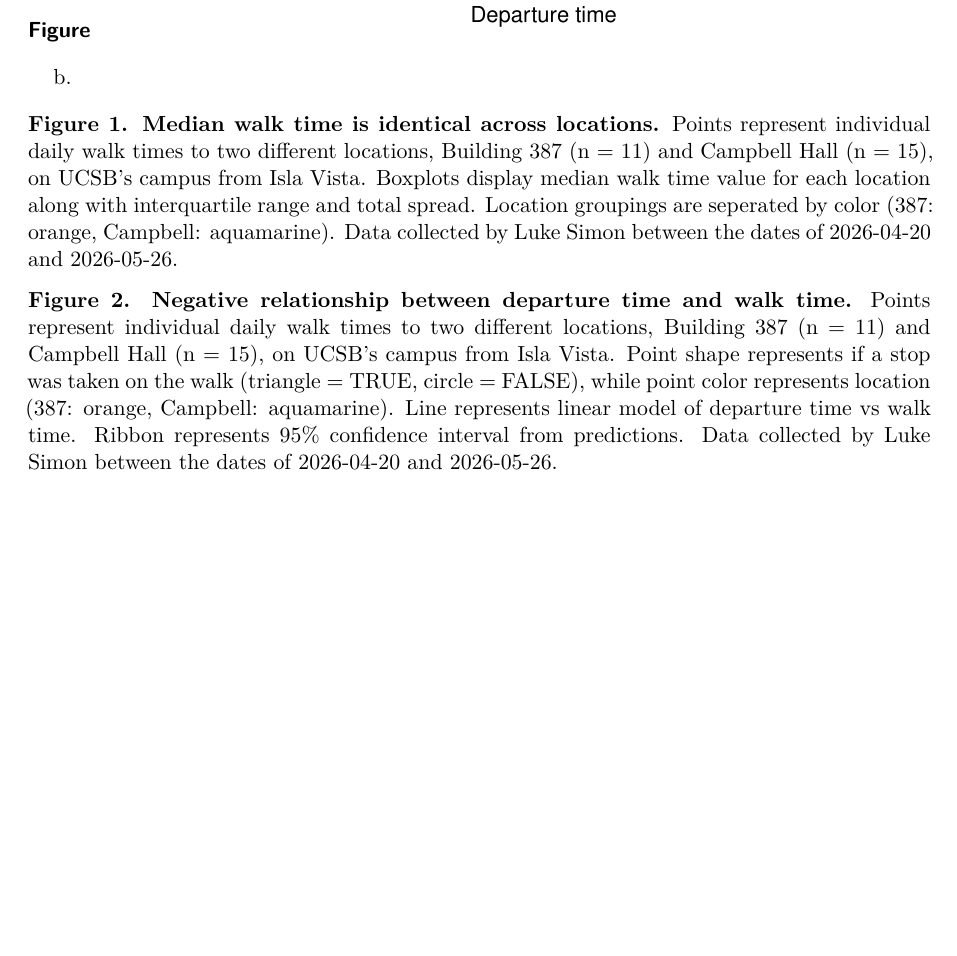
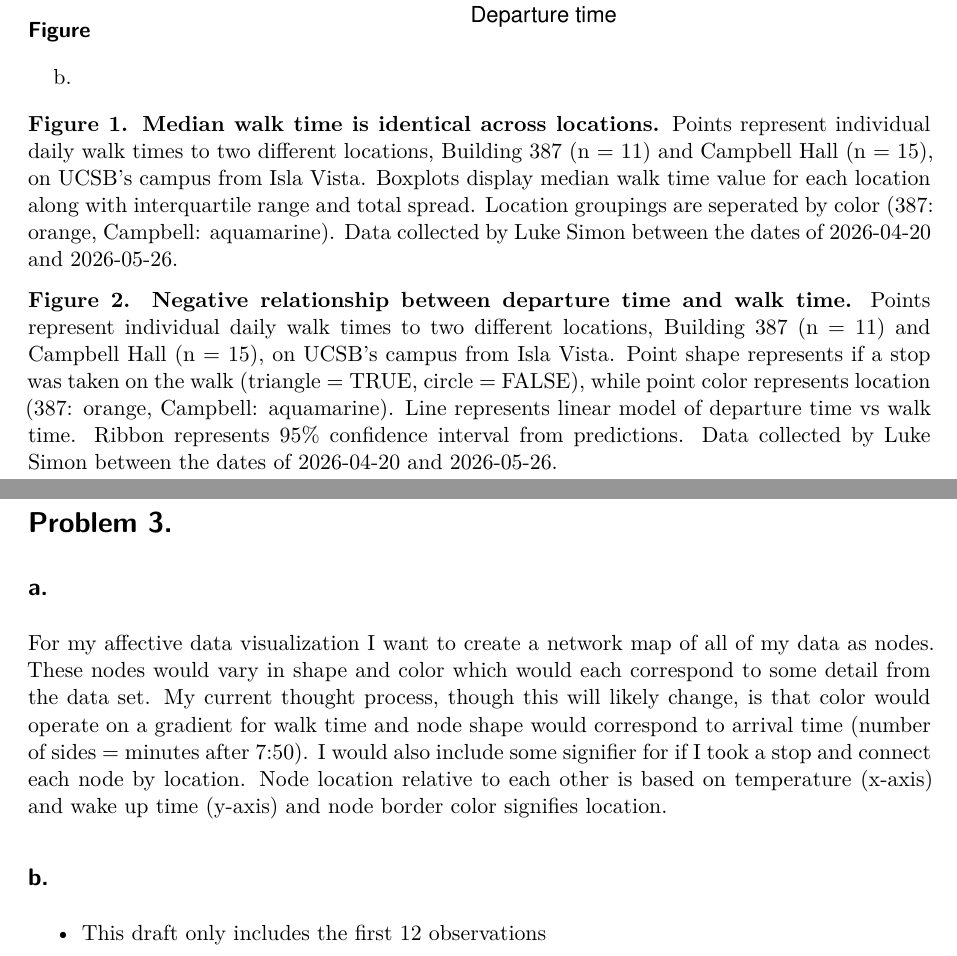
Before and after one commit to lukesimonn/ENVS-193DS_homework-03, a Quarto document (code/ENVS-193DS_homework-03.qmd): part of page 10 of 10 before the commit and two parts of pages 10 and 11 of 11 after it, the two joined at a grey line, cut so that both start at the same text, the shorter picture padded with empty space. Rendered offline with R 4.5, knitr and Pandoc in place of Quarto, then LaTeX, with nearby package versions; code that draws random numbers runs with fixed seeds of ours; column names are cleaned by a stand-in for the janitor package.

Commit message:
outlining affective vis

```diff
--- a/code/ENVS-193DS_homework-03.qmd
+++ b/code/ENVS-193DS_homework-03.qmd
@@ -268,3 +268,13 @@ b.
 **Figure 1. Median walk time is identical across locations.** Points represent individual daily walk times to two different locations, Building 387 (n = 11) and Campbell Hall (n = 15), on UCSB's campus from Isla Vista. Boxplots display median walk time value for each location along with interquartile range and total spread. Location groupings are seperated by color (387: orange, Campbell: aquamarine). Data collected by Luke Simon between the dates of 2026-04-20 and 2026-05-26.
 
 **Figure 2. Negative relationship between departure time and walk time.** Points represent individual daily walk times to two different locations, Building 387 (n = 11) and Campbell Hall (n = 15), on UCSB's campus from Isla Vista. Point shape represents if a stop was taken on the walk (triangle = TRUE, circle = FALSE), while point color represents location (387: orange, Campbell: aquamarine). Line represents linear model of departure time vs walk time. Ribbon represents 95% confidence interval from predictions. Data collected by Luke Simon between the dates of 2026-04-20 and 2026-05-26.
+
+# Problem 3.
+
+## a.
+
+For my affective data visualization I want to create a network map of all of my data as nodes. These nodes  would vary in shape and color which would each correspond to some detail from the data set. My current thought process, though this will likely change, is that color would operate on a gradient for walk time and node shape would correspond to arrival time (number of sides = minutes after 7:50). I would also include some signifier for if I took a stop and connect each node by location. Node location relative to each other is based on temperature (x-axis) and wake up time (y-axis) and node border color signifies location.
+
+## b.
+
+- This draft only includes the first 12 observations
```
Also changed, not shown: 1 other file.
